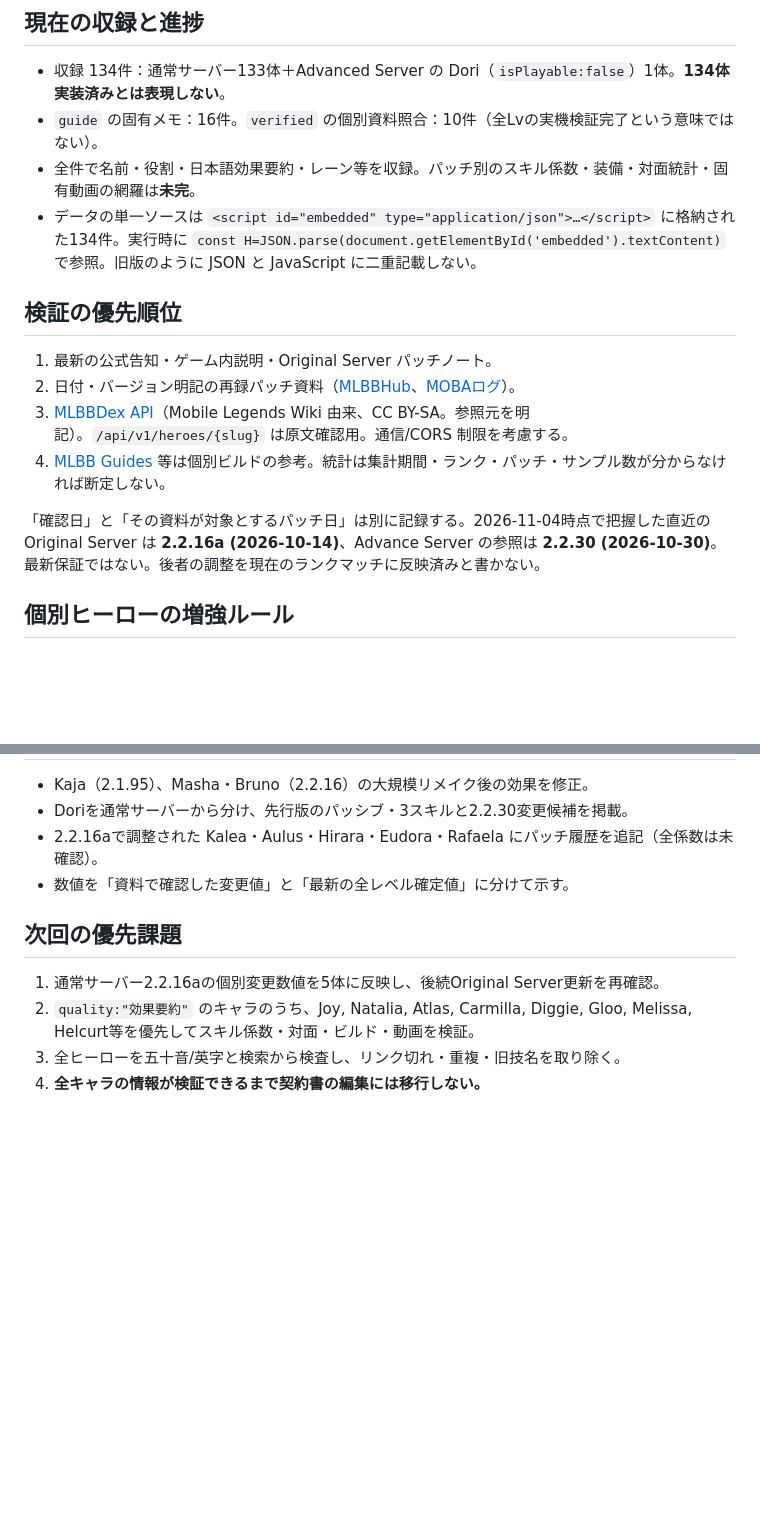
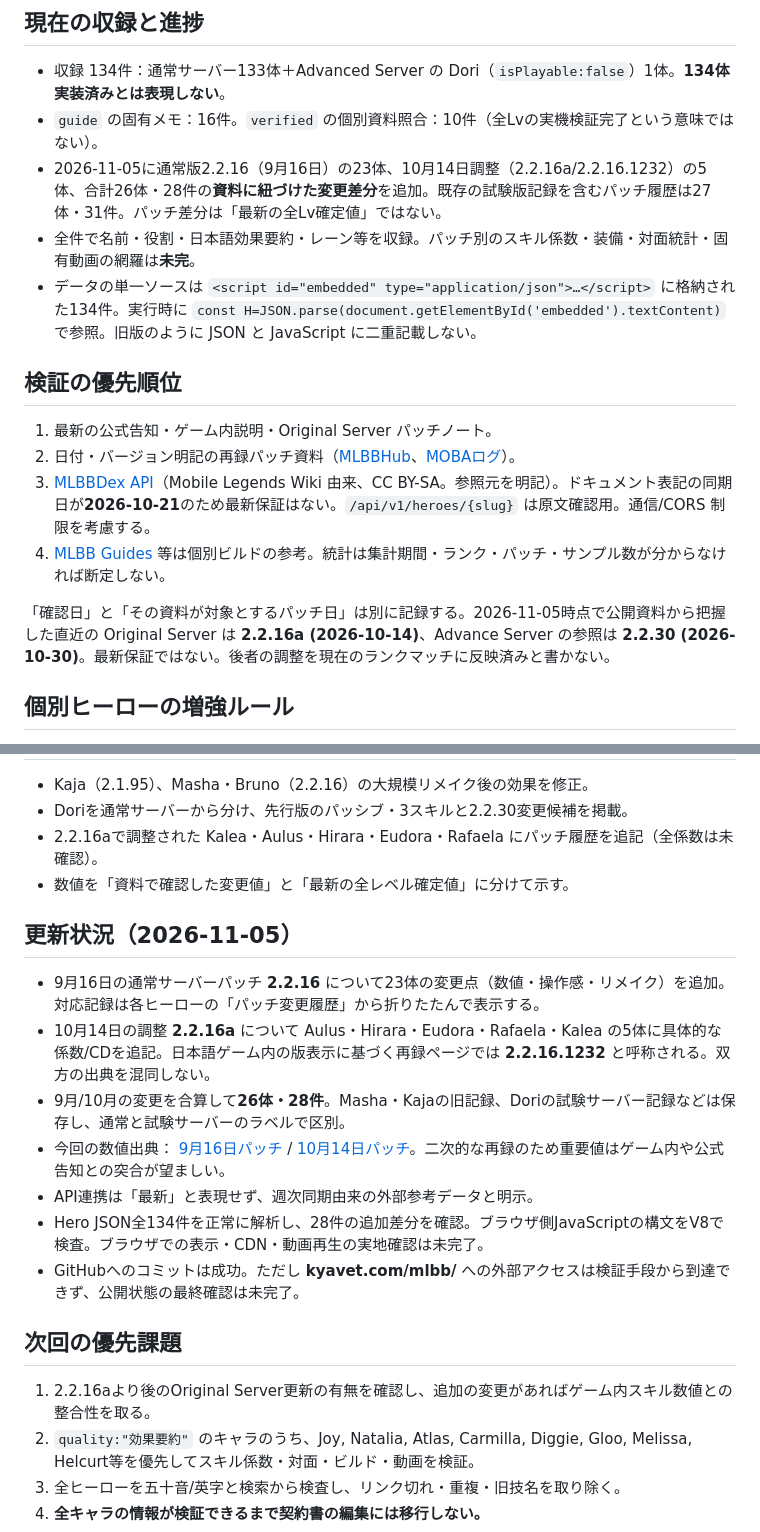
Before and after one commit to zmew/kyavet-site, a Markdown page: mlbb/README.md, 2 parts joined by grey strips. GitHub-like rendering; blank space fills up the shorter version.

Commit message:
Record 26-hero patch audit results, caveats, and next verification tasks

```diff
--- a/mlbb/README.md
+++ b/mlbb/README.md
@@ -6,6 +6,7 @@
 
 - 収録 134件：通常サーバー133体＋Advanced Server の Dori（`isPlayable:false`）1体。**134体実装済みとは表現しない**。
 - `guide` の固有メモ：16件。`verified` の個別資料照合：10件（全Lvの実機検証完了という意味ではない）。
+- 2026-11-05に通常版2.2.16（9月16日）の23体、10月14日調整（2.2.16a/2.2.16.1232）の5体、合計26体・28件の**資料に紐づけた変更差分**を追加。既存の試験版記録を含むパッチ履歴は27体・31件。パッチ差分は「最新の全Lv確定値」ではない。
 - 全件で名前・役割・日本語効果要約・レーン等を収録。パッチ別のスキル係数・装備・対面統計・固有動画の網羅は**未完**。
 - データの単一ソースは `<script id="embedded" type="application/json">…</script>` に格納された134件。実行時に `const H=JSON.parse(document.getElementById('embedded').textContent)` で参照。旧版のように JSON と JavaScript に二重記載しない。
 
@@ -13,10 +14,10 @@
 
 1. 最新の公式告知・ゲーム内説明・Original Server パッチノート。
 2. 日付・バージョン明記の再録パッチ資料（[MLBBHub](https://mlbbhub.com/patch-notes)、[MOBAログ](https://moba-log.com/mlbb/patch-notes/)）。
-3. [MLBBDex API](https://mlbbdex.com/en/api-doc)（Mobile Legends Wiki 由来、CC BY-SA。参照元を明記）。`/api/v1/heroes/{slug}` は原文確認用。通信/CORS 制限を考慮する。
+3. [MLBBDex API](https://mlbbdex.com/en/api-doc)（Mobile Legends Wiki 由来、CC BY-SA。参照元を明記）。ドキュメント表記の同期日が**2026-10-21**のため最新保証はない。`/api/v1/heroes/{slug}` は原文確認用。通信/CORS 制限を考慮する。
 4. [MLBB Guides](https://www.mlbbguides.com/) 等は個別ビルドの参考。統計は集計期間・ランク・パッチ・サンプル数が分からなければ断定しない。
 
-「確認日」と「その資料が対象とするパッチ日」は別に記録する。2026-11-04時点で把握した直近の Original Server は **2.2.16a (2026-10-14)**、Advance Server の参照は **2.2.30 (2026-10-30)**。最新保証ではない。後者の調整を現在のランクマッチに反映済みと書かない。
+「確認日」と「その資料が対象とするパッチ日」は別に記録する。2026-11-05時点で公開資料から把握した直近の Original Server は **2.2.16a (2026-10-14)**、Advance Server の参照は **2.2.30 (2026-10-30)**。最新保証ではない。後者の調整を現在のランクマッチに反映済みと書かない。
 
 ## 個別ヒーローの増強ルール
 
@@ -36,9 +37,19 @@
 - 2.2.16aで調整された Kalea・Aulus・Hirara・Eudora・Rafaela にパッチ履歴を追記（全係数は未確認）。
 - 数値を「資料で確認した変更値」と「最新の全レベル確定値」に分けて示す。
 
+## 更新状況（2026-11-05）
+
+- 9月16日の通常サーバーパッチ **2.2.16** について23体の変更点（数値・操作感・リメイク）を追加。対応記録は各ヒーローの「パッチ変更履歴」から折りたたんで表示する。
+- 10月14日の調整 **2.2.16a** について Aulus・Hirara・Eudora・Rafaela・Kalea の5体に具体的な係数/CDを追記。日本語ゲーム内の版表示に基づく再録ページでは **2.2.16.1232** と呼称される。双方の出典を混同しない。
+- 9月/10月の変更を合算して**26体・28件**。Masha・Kajaの旧記録、Doriの試験サーバー記録などは保存し、通常と試験サーバーのラベルで区別。
+- 今回の数値出典： [9月16日パッチ](https://hub-game.com/mlbb/ja/patches/2.2.16) / [10月14日パッチ](https://hub-game.com/mlbb/ja/patches/2.2.16.1232)。二次的な再録のため重要値はゲーム内や公式告知との突合が望ましい。
+- API連携は「最新」と表現せず、週次同期由来の外部参考データと明示。
+- Hero JSON全134件を正常に解析し、28件の追加差分を確認。ブラウザ側JavaScriptの構文をV8で検査。ブラウザでの表示・CDN・動画再生の実地確認は未完了。
+- GitHubへのコミットは成功。ただし **kyavet.com/mlbb/** への外部アクセスは検証手段から到達できず、公開状態の最終確認は未完了。
+
 ## 次回の優先課題
 
-1. 通常サーバー2.2.16aの個別変更数値を5体に反映し、後続Original Server更新を再確認。
+1. 2.2.16aより後のOriginal Server更新の有無を確認し、追加の変更があればゲーム内スキル数値との整合性を取る。
 2. `quality:"効果要約"` のキャラのうち、Joy, Natalia, Atlas, Carmilla, Diggie, Gloo, Melissa, Helcurt等を優先してスキル係数・対面・ビルド・動画を検証。
 3. 全ヒーローを五十音/英字と検索から検査し、リンク切れ・重複・旧技名を取り除く。
 4. **全キャラの情報が検証できるまで契約書の編集には移行しない。**
```
Also changed, not shown: other parts of mlbb/README.md (+1 -1 lines).
